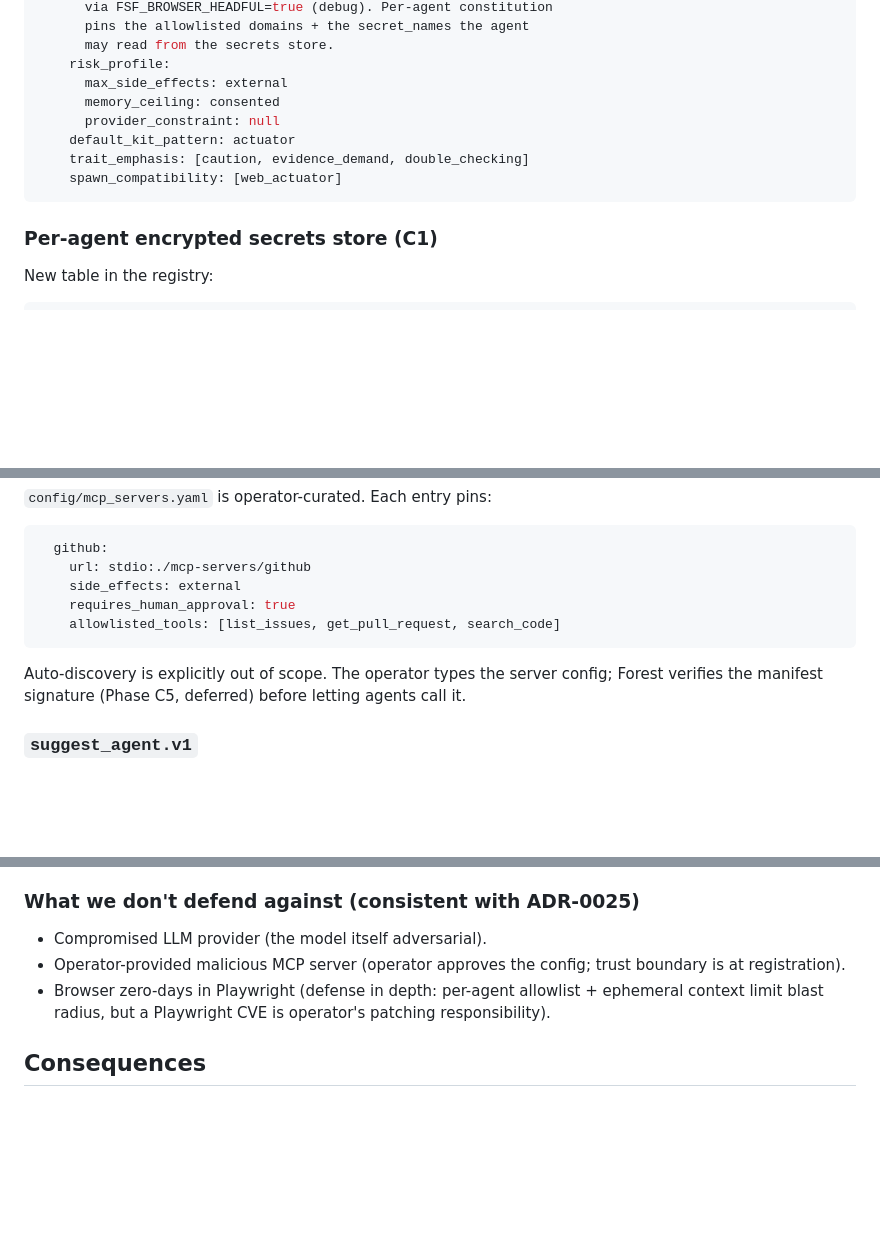
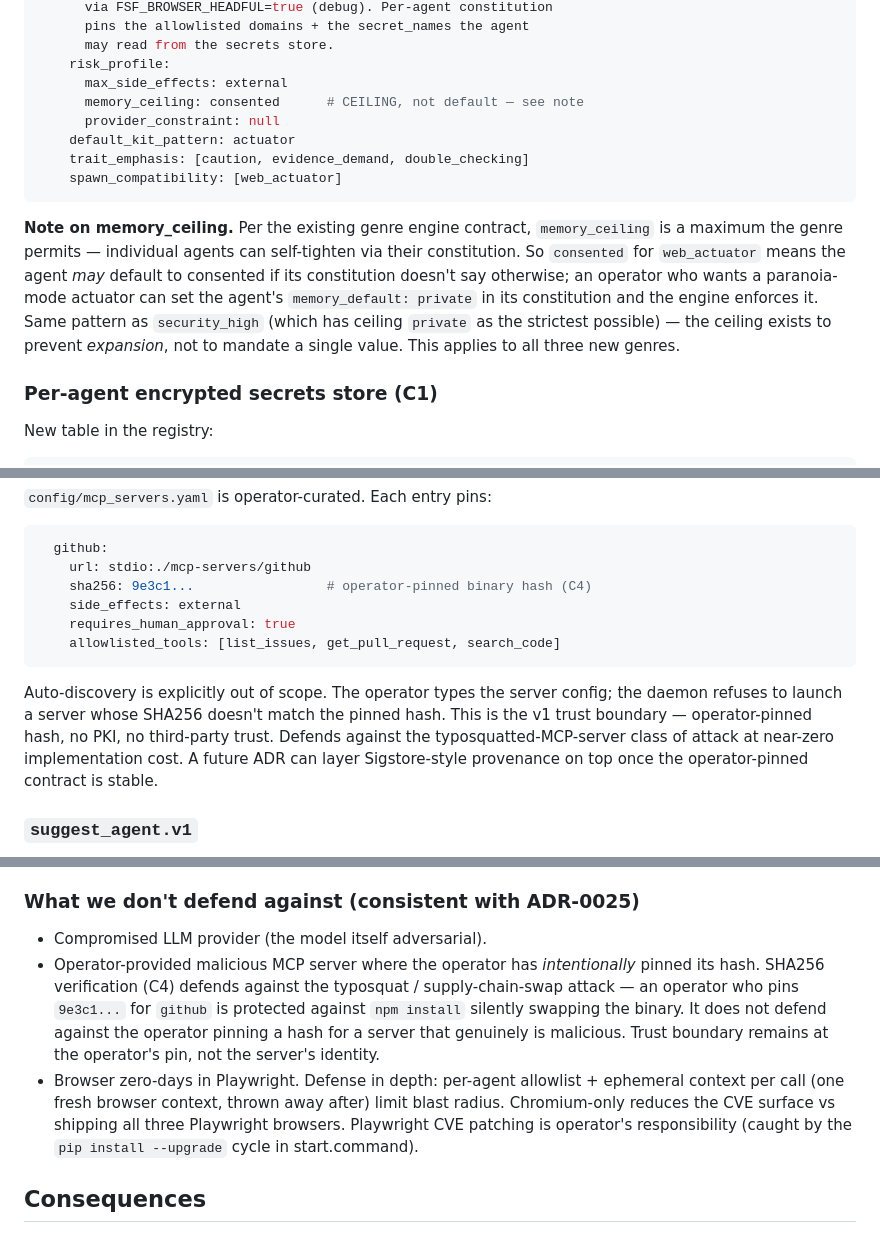
Before and after one commit to StellarRequiem/Forest-Soul-Forge, a Markdown page: docs/decisions/ADR-003X-open-web-tool-family.md, 3 parts joined by grey strips. GitHub-like rendering; blank space fills up the shorter version.

Commit message:
docs: ADR-003X review pass — memory_ceiling clarification, SHA256 promotion
Three revisions from the first review:

1. memory_ceiling clarified as a CEILING (max), not a default.
   Per the existing genre engine contract, individual agents can
   self-tighten via their constitution. Note added to the
   web_actuator block makes this explicit and references
   security_high (which uses the same pattern with `private` as the
   strictest possible). Operator who wants a paranoia-mode
   web_actuator sets `memory_default: private` in the agent's
   constitution; the engine enforces.

2. MCP server SHA256 verification promoted from C5 (deferred) to C4
   (lands with mcp_call.v1). config/mcp_servers.yaml gains a
   sha256 field per server entry; daemon refuses to launch a
   server whose hash doesn't match. ~1 day extra implementation.
   Defends against the typosquat / supply-chain-swap attack at
   near-zero cost. Sigstore-style PKI deferred to a follow-up
   ADR (still C5) — covers signer identity + rotation, not blocking.

3. browser_action.v1 install footprint pinned to chromium-only.
   Firefox + webkit deliberately excluded (saves ~150MB and reduces
   CVE surface). Ephemeral-context-per-call discipline reaffirmed
   in the threat model addendum so an exploited browser can't reach
   across agents.

Threat model "what we don't defend against" section updated to
reflect the new SHA256 contract — operator-pinned hash defends the
typosquat attack but trust boundary remains at the operator's pin,
not the server's identity. Honest about what changes and what doesn't.

Co-Authored-By: Claude Opus 4.7 (1M context) <noreply@anthropic.com>

````diff
--- a/docs/decisions/ADR-003X-open-web-tool-family.md
+++ b/docs/decisions/ADR-003X-open-web-tool-family.md
@@ -139,12 +139,23 @@ Added to `config/genres.yaml`:
       may read from the secrets store.
     risk_profile:
       max_side_effects: external
-      memory_ceiling: consented
+      memory_ceiling: consented      # CEILING, not default — see note
       provider_constraint: null
     default_kit_pattern: actuator
     trait_emphasis: [caution, evidence_demand, double_checking]
     spawn_compatibility: [web_actuator]
 ```
+
+**Note on memory_ceiling.** Per the existing genre engine contract,
+`memory_ceiling` is a maximum the genre permits — individual agents can
+self-tighten via their constitution. So `consented` for `web_actuator`
+means the agent *may* default to consented if its constitution doesn't
+say otherwise; an operator who wants a paranoia-mode actuator can set
+the agent's `memory_default: private` in its constitution and the
+engine enforces it. Same pattern as `security_high` (which has ceiling
+`private` as the strictest possible) — the ceiling exists to prevent
+*expansion*, not to mandate a single value. This applies to all three
+new genres.
 
 ### Per-agent encrypted secrets store (C1)
 
@@ -269,14 +280,19 @@ audit:
 ```yaml
   github:
     url: stdio:./mcp-servers/github
+    sha256: 9e3c1...                 # operator-pinned binary hash (C4)
     side_effects: external
     requires_human_approval: true
     allowlisted_tools: [list_issues, get_pull_request, search_code]
 ```
 
 Auto-discovery is explicitly out of scope. The operator types the
-server config; Forest verifies the manifest signature (Phase C5,
-deferred) before letting agents call it.
+server config; the daemon refuses to launch a server whose SHA256
+doesn't match the pinned hash. This is the v1 trust boundary —
+operator-pinned hash, no PKI, no third-party trust. Defends against
+the typosquatted-MCP-server class of attack at near-zero
+implementation cost. A future ADR can layer Sigstore-style
+provenance on top once the operator-pinned contract is stable.
 
 ### `suggest_agent.v1`
 
@@ -381,11 +397,20 @@ question, addressed by design.
 ### What we don't defend against (consistent with ADR-0025)
 
 - Compromised LLM provider (the model itself adversarial).
-- Operator-provided malicious MCP server (operator approves the
-  config; trust boundary is at registration).
-- Browser zero-days in Playwright (defense in depth: per-agent
-  allowlist + ephemeral context limit blast radius, but a Playwright
-  CVE is operator's patching responsibility).
+- Operator-provided malicious MCP server where the operator has
+  *intentionally* pinned its hash. SHA256 verification (C4) defends
+  against the typosquat / supply-chain-swap attack — an operator who
+  pins `9e3c1...` for `github` is protected against `npm install`
+  silently swapping the binary. It does not defend against the
+  operator pinning a hash for a server that genuinely is malicious.
+  Trust boundary remains at the operator's pin, not the server's
+  identity.
+- Browser zero-days in Playwright. Defense in depth: per-agent
+  allowlist + ephemeral context per call (one fresh browser context,
+  thrown away after) limit blast radius. Chromium-only reduces the
+  CVE surface vs shipping all three Playwright browsers. Playwright
+  CVE patching is operator's responsibility (caught by the
+  `pip install --upgrade` cycle in start.command).
 
 ## Consequences
 
````
Also changed, not shown: other parts of docs/decisions/ADR-003X-open-web-tool-family.md (+4 -4 lines).
